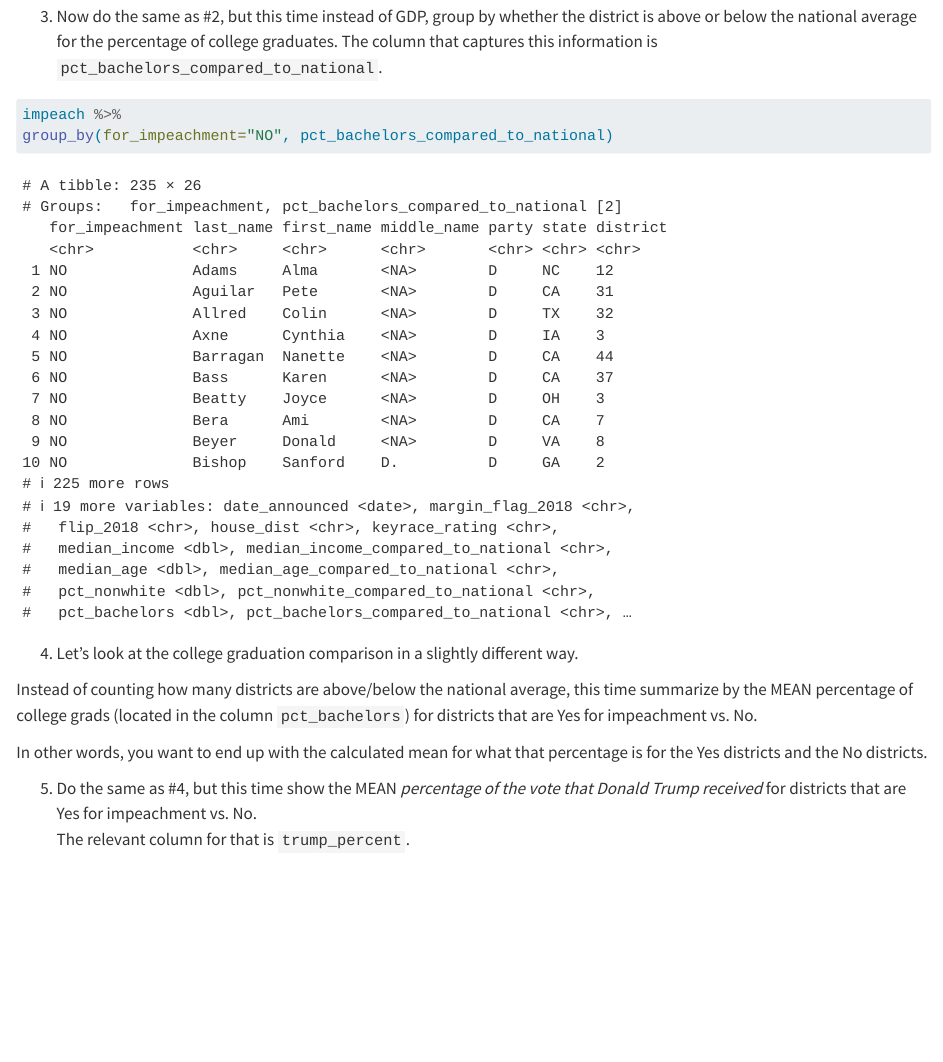
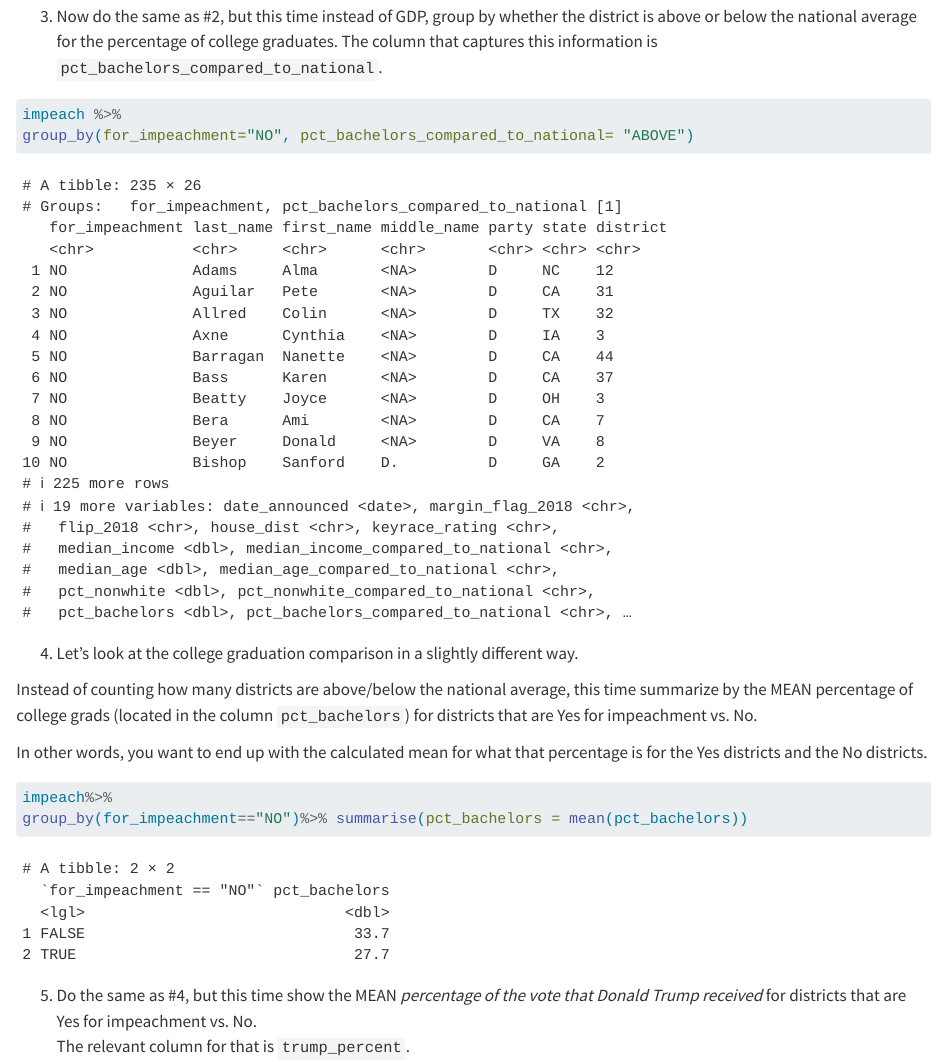
Before and after one commit to zaznivlijter/smpa_assignment3_moregrouping_Vlijter, a Quarto document (assignment.qmd): the page in a window 1100 px wide, from 1500 px down. Rendered offline with R 4.5, knitr and Pandoc in place of Quarto, with nearby package versions; long lines of code are wrapped.

Commit message:
PCT average for against impeachment

````diff
--- a/assignment.qmd
+++ b/assignment.qmd
@@ -68,7 +68,7 @@ group_by(for_impeachment="NO", gdp_above_national)
 
 
 impeach %>%
-group_by(for_impeachment="NO", pct_bachelors_compared_to_national)
+group_by(for_impeachment="NO", pct_bachelors_compared_to_national= "ABOVE")
 
 
 
@@ -85,7 +85,8 @@ Instead of counting how many districts are above/below the national average, thi
 In other words, you want to end up with the calculated mean for what that percentage is for the Yes districts and the No districts.
 
 ```{r}
-
+impeach%>%
+group_by(for_impeachment=="NO")%>% summarise(pct_bachelors = mean(pct_bachelors))
 
 
 
````
